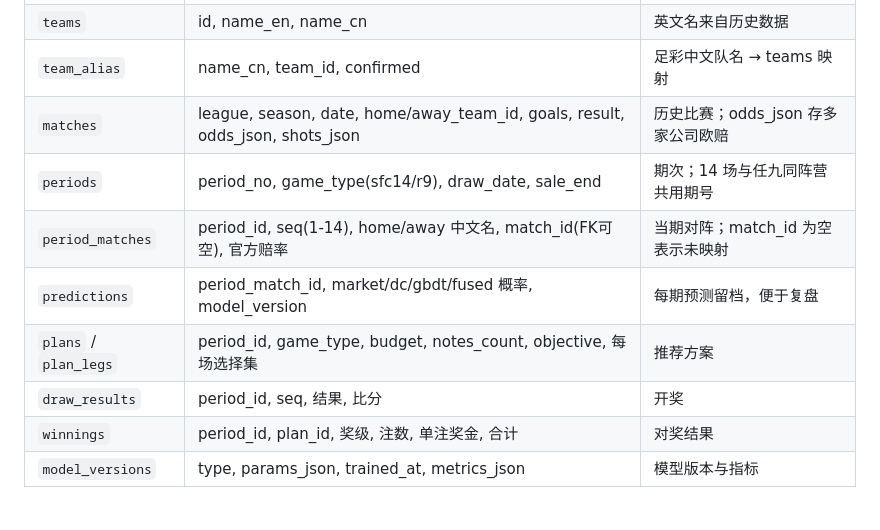
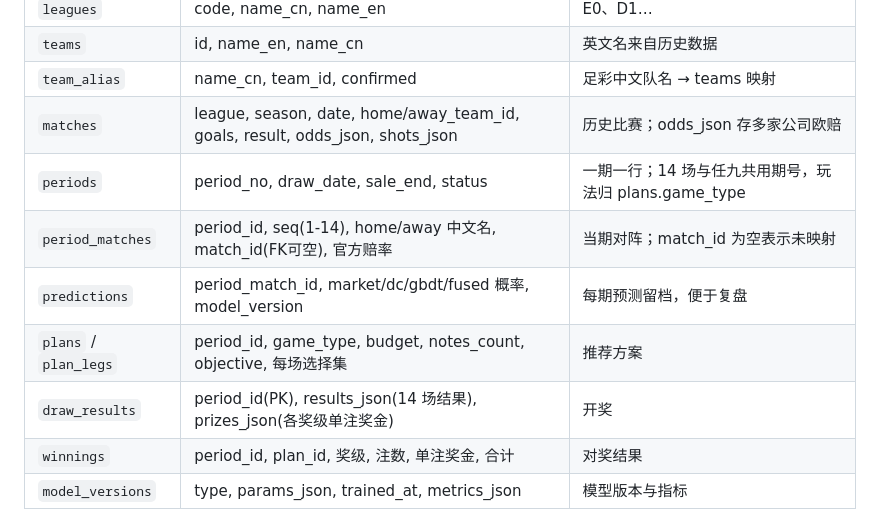
Before and after one commit to ahui-ABC/lottery_lab, a Markdown page: docs/设计方案.md, the part around the change. Drawn GitHub-style.

```diff
--- a/docs/设计方案.md
+++ b/docs/设计方案.md
@@ -113,11 +113,11 @@
 | `teams` | id, name_en, name_cn | 英文名来自历史数据 |
 | `team_alias` | name_cn, team_id, confirmed | 足彩中文队名 → teams 映射 |
 | `matches` | league, season, date, home/away_team_id, goals, result, odds_json, shots_json | 历史比赛；odds_json 存多家公司欧赔 |
-| `periods` | period_no, game_type(sfc14/r9), draw_date, sale_end | 期次；14 场与任九同阵营共用期号 |
+| `periods` | period_no, draw_date, sale_end, status | 一期一行；14 场与任九共用期号，玩法归 plans.game_type |
 | `period_matches` | period_id, seq(1-14), home/away 中文名, match_id(FK可空), 官方赔率 | 当期对阵；match_id 为空表示未映射 |
 | `predictions` | period_match_id, market/dc/gbdt/fused 概率, model_version | 每期预测留档，便于复盘 |
 | `plans` / `plan_legs` | period_id, game_type, budget, notes_count, objective, 每场选择集 | 推荐方案 |
-| `draw_results` | period_id, seq, 结果, 比分 | 开奖 |
+| `draw_results` | period_id(PK), results_json(14 场结果), prizes_json(各奖级单注奖金) | 开奖 |
 | `winnings` | period_id, plan_id, 奖级, 注数, 单注奖金, 合计 | 对奖结果 |
 | `model_versions` | type, params_json, trained_at, metrics_json | 模型版本与指标 |
 
```
Also changed, not shown: docs/实现计划.md (+7 -5 lines).
